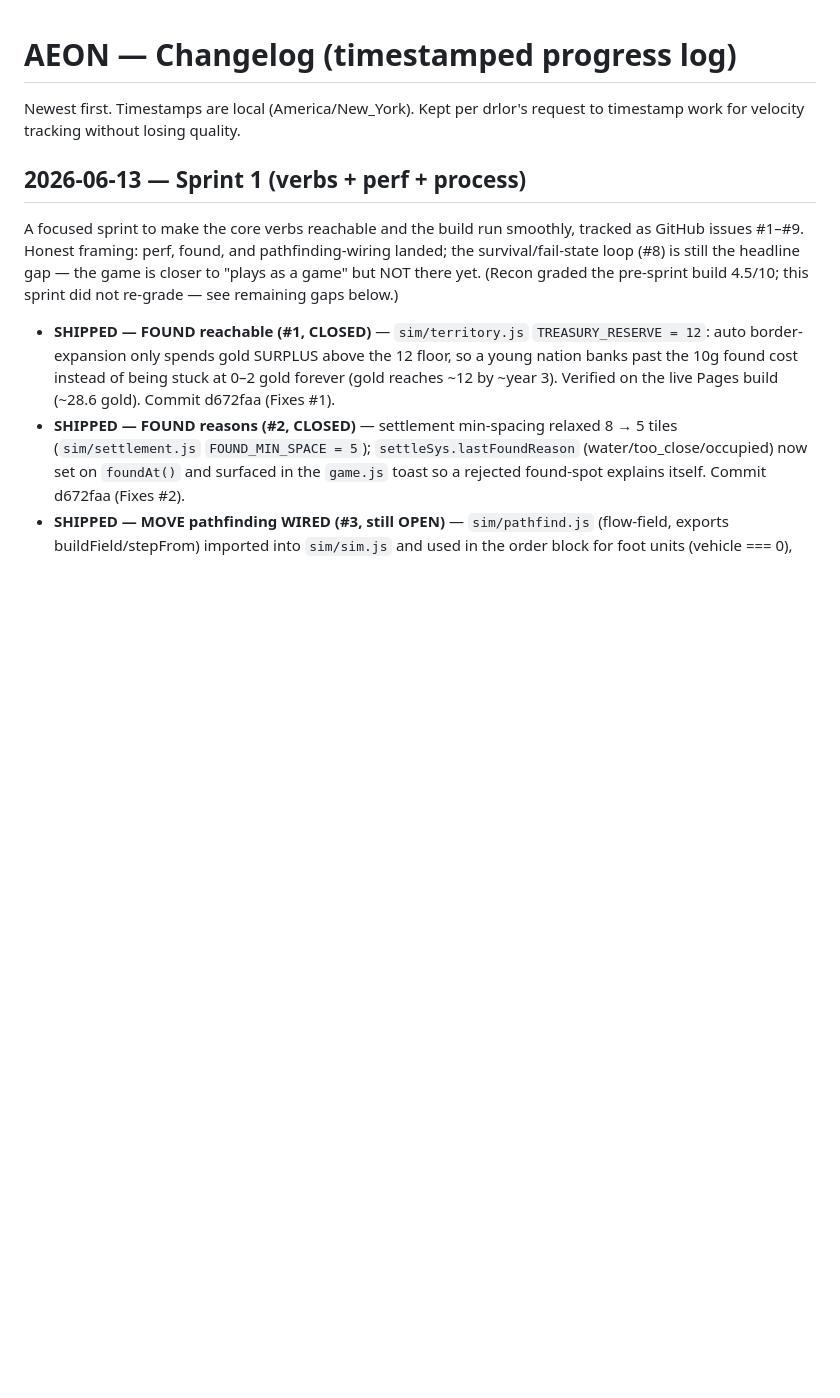
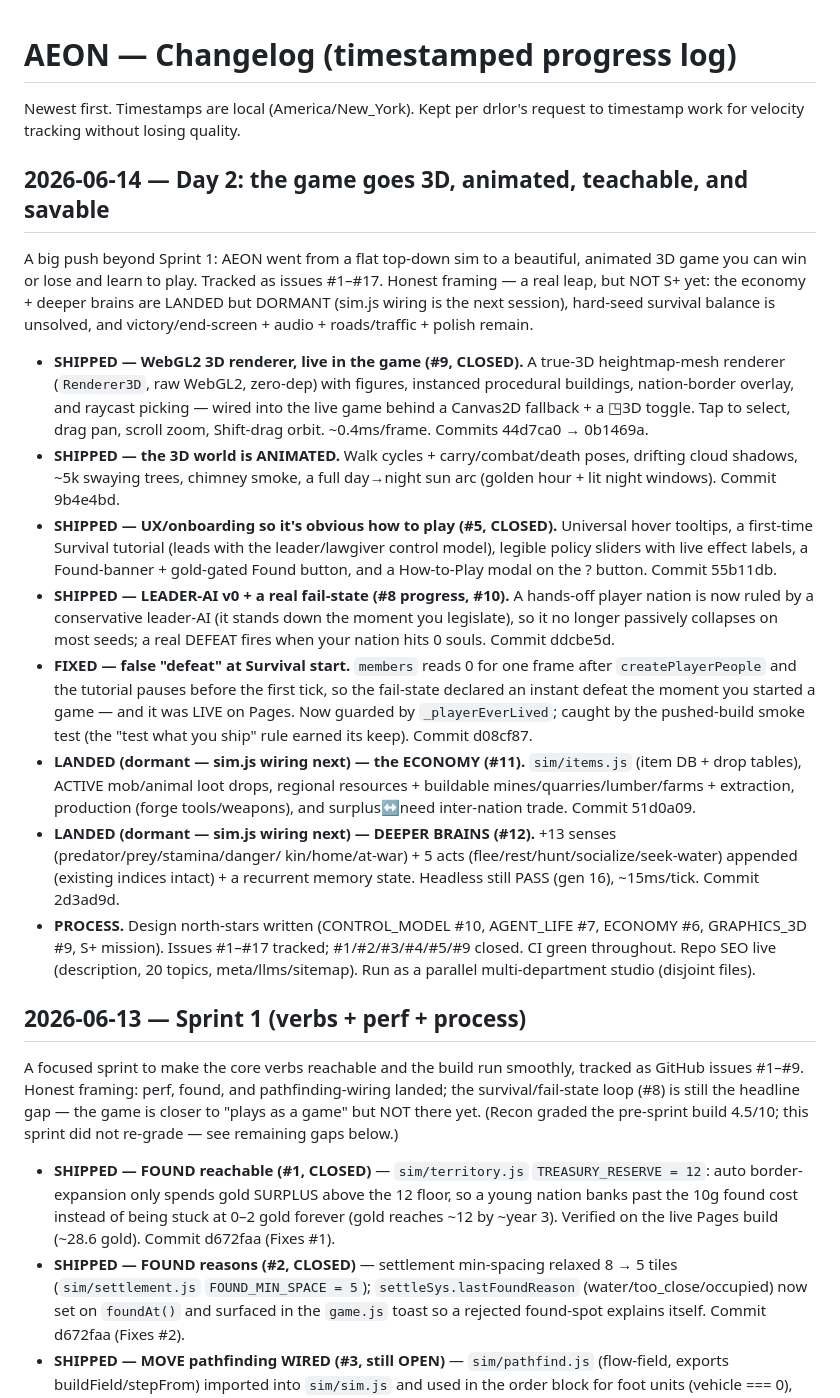
Before and after one commit to lordbasilaiassistant-sudo/aeon, a Markdown page: CHANGELOG.md, the part around the change. Rendered like a GitHub page; blank space fills up the shorter version.

Commit message:
docs: EOD sync — Day 2 (3D + animation + UX + leader-AI/fail-state; economy + brains landed)
STATUS + CHANGELOG brought to end-of-Day-2 reality. Honest: a real leap (animated 3D game,
winnable/losable, teachable) but NOT S+ — economy + deeper brains are LANDED yet DORMANT
(sim.js wiring next), hard-seed survival balance unsolved, victory/end-screen + audio + polish open.

Co-Authored-By: Claude Opus 4.8 (1M context) <noreply@anthropic.com>

```diff
--- a/CHANGELOG.md
+++ b/CHANGELOG.md
@@ -2,6 +2,38 @@
 
 Newest first. Timestamps are local (America/New_York). Kept per drlor's request to
 timestamp work for velocity tracking without losing quality.
+
+## 2026-06-14 — Day 2: the game goes 3D, animated, teachable, and savable
+A big push beyond Sprint 1: AEON went from a flat top-down sim to a beautiful, animated 3D game you can
+win or lose and learn to play. Tracked as issues #1–#17. Honest framing — a real leap, but NOT S+ yet:
+the economy + deeper brains are LANDED but DORMANT (sim.js wiring is the next session), hard-seed
+survival balance is unsolved, and victory/end-screen + audio + roads/traffic + polish remain.
+
+- **SHIPPED — WebGL2 3D renderer, live in the game (#9, CLOSED).** A true-3D heightmap-mesh renderer
+  (`Renderer3D`, raw WebGL2, zero-dep) with figures, instanced procedural buildings, nation-border overlay,
+  and raycast picking — wired into the live game behind a Canvas2D fallback + a ◳3D toggle. Tap to select,
+  drag pan, scroll zoom, Shift-drag orbit. ~0.4ms/frame. Commits 44d7ca0 → 0b1469a.
+- **SHIPPED — the 3D world is ANIMATED.** Walk cycles + carry/combat/death poses, drifting cloud shadows,
+  ~5k swaying trees, chimney smoke, a full day→night sun arc (golden hour + lit night windows). Commit 9b4e4bd.
+- **SHIPPED — UX/onboarding so it's obvious how to play (#5, CLOSED).** Universal hover tooltips, a first-time
+  Survival tutorial (leads with the leader/lawgiver control model), legible policy sliders with live effect
+  labels, a Found-banner + gold-gated Found button, and a How-to-Play modal on the ? button. Commit 55b11db.
+- **SHIPPED — LEADER-AI v0 + a real fail-state (#8 progress, #10).** A hands-off player nation is now ruled
+  by a conservative leader-AI (it stands down the moment you legislate), so it no longer passively collapses
+  on most seeds; a real DEFEAT fires when your nation hits 0 souls. Commit ddcbe5d.
+- **FIXED — false "defeat" at Survival start.** `members` reads 0 for one frame after `createPlayerPeople`
+  and the tutorial pauses before the first tick, so the fail-state declared an instant defeat the moment you
+  started a game — and it was LIVE on Pages. Now guarded by `_playerEverLived`; caught by the pushed-build
+  smoke test (the "test what you ship" rule earned its keep). Commit d08cf87.
+- **LANDED (dormant — sim.js wiring next) — the ECONOMY (#11).** `sim/items.js` (item DB + drop tables),
+  ACTIVE mob/animal loot drops, regional resources + buildable mines/quarries/lumber/farms + extraction,
+  production (forge tools/weapons), and surplus↔need inter-nation trade. Commit 51d0a09.
+- **LANDED (dormant — sim.js wiring next) — DEEPER BRAINS (#12).** +13 senses (predator/prey/stamina/danger/
+  kin/home/at-war) + 5 acts (flee/rest/hunt/socialize/seek-water) appended (existing indices intact) + a
+  recurrent memory state. Headless still PASS (gen 16), ~15ms/tick. Commit 2d3ad9d.
+- **PROCESS.** Design north-stars written (CONTROL_MODEL #10, AGENT_LIFE #7, ECONOMY #6, GRAPHICS_3D #9,
+  S+ mission). Issues #1–#17 tracked; #1/#2/#3/#4/#5/#9 closed. CI green throughout. Repo SEO live
+  (description, 20 topics, meta/llms/sitemap). Run as a parallel multi-department studio (disjoint files).
 
 ## 2026-06-13 — Sprint 1 (verbs + perf + process)
 A focused sprint to make the core verbs reachable and the build run smoothly, tracked as GitHub issues #1–#9.
```
Also changed, not shown: STATUS.md (+10 -8 lines).
